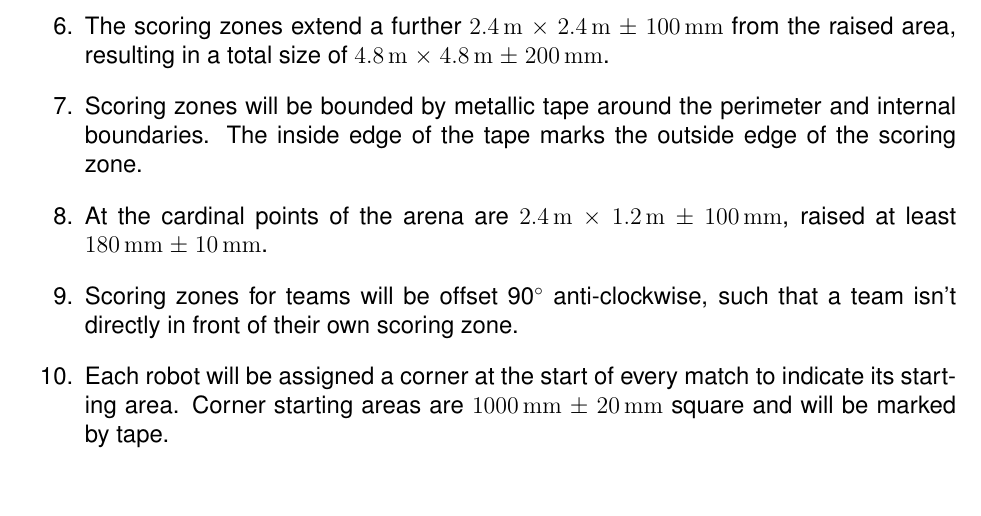
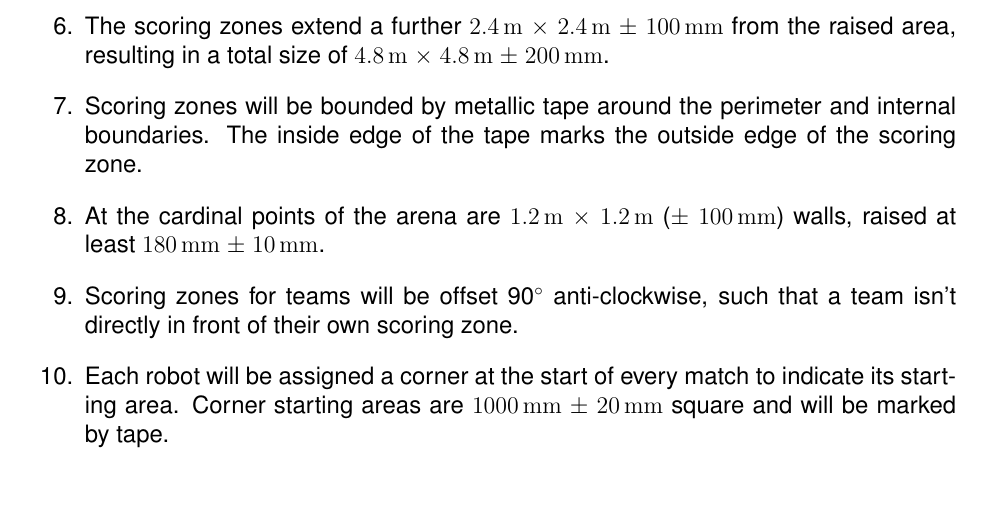
Before and after one commit to sourcebots/smallpeice-rules, a LaTeX document (rules.tex, which reads specs.tex): part of page 6 of 7, cut so that both start at the same text. Compiled offline with pdfLaTeX.

Commit message:
Use 4ft stage decking for interior walls

```diff
--- a/specs.tex
+++ b/specs.tex
@@ -43,7 +43,7 @@ as follows:
   \item Scoring zones will be bounded by metallic tape around the perimeter
         and internal boundaries. The inside edge of the tape marks the outside
         edge of the scoring zone.
-  \item At the cardinal points of the arena are \SI{2.4}{m} $\times$ \SI{1.2}{m} $\pm$ \SI{100}{mm},
+  \item At the cardinal points of the arena are \SI{1.2}{m} $\times$ \SI{1.2}{m} ($\pm$ \SI{100}{mm}) walls,
         raised at least \SI{180}{mm} $\pm$ \SI{10}{mm}.
   \item Scoring zones for teams will be offset 90\degree{} anti-clockwise, such
         that a team isn't directly in front of their own scoring zone.
```
